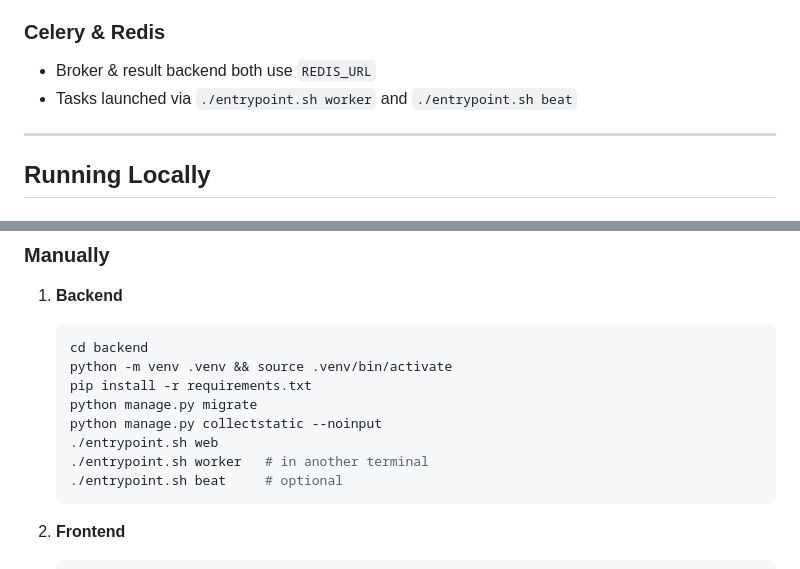
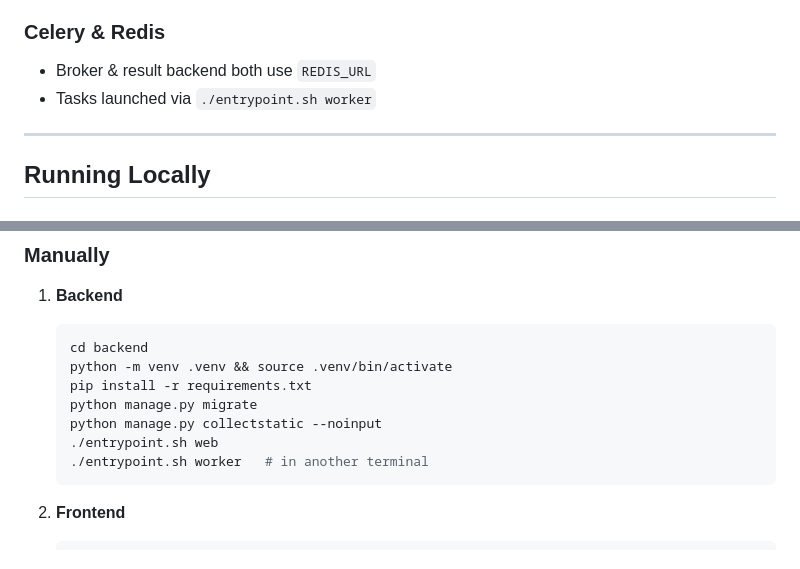
Before and after one commit to whoppah/logistic-app-2.0, a Markdown page: README.md, 2 parts joined by grey strips. GitHub-like rendering.

````diff
--- a/README.md
+++ b/README.md
@@ -114,7 +114,7 @@ VITE_API_URL=http://localhost:8000
 ### Celery & Redis
 
 * Broker & result backend both use `REDIS_URL`
-* Tasks launched via `./entrypoint.sh worker` and `./entrypoint.sh beat`
+* Tasks launched via `./entrypoint.sh worker`
 
 ---
 
@@ -182,7 +182,6 @@ docker-compose up --build
    python manage.py collectstatic --noinput
    ./entrypoint.sh web
    ./entrypoint.sh worker   # in another terminal
-   ./entrypoint.sh beat     # optional
    ```
 2. **Frontend**
 
````
